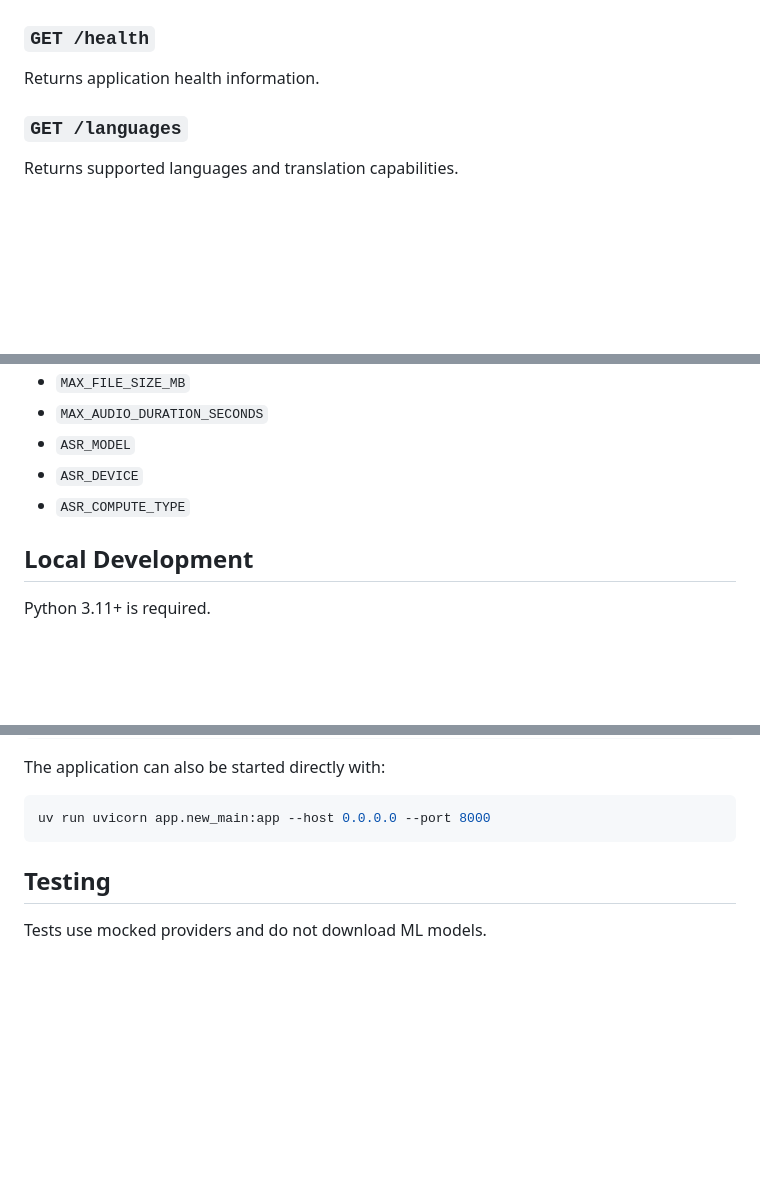
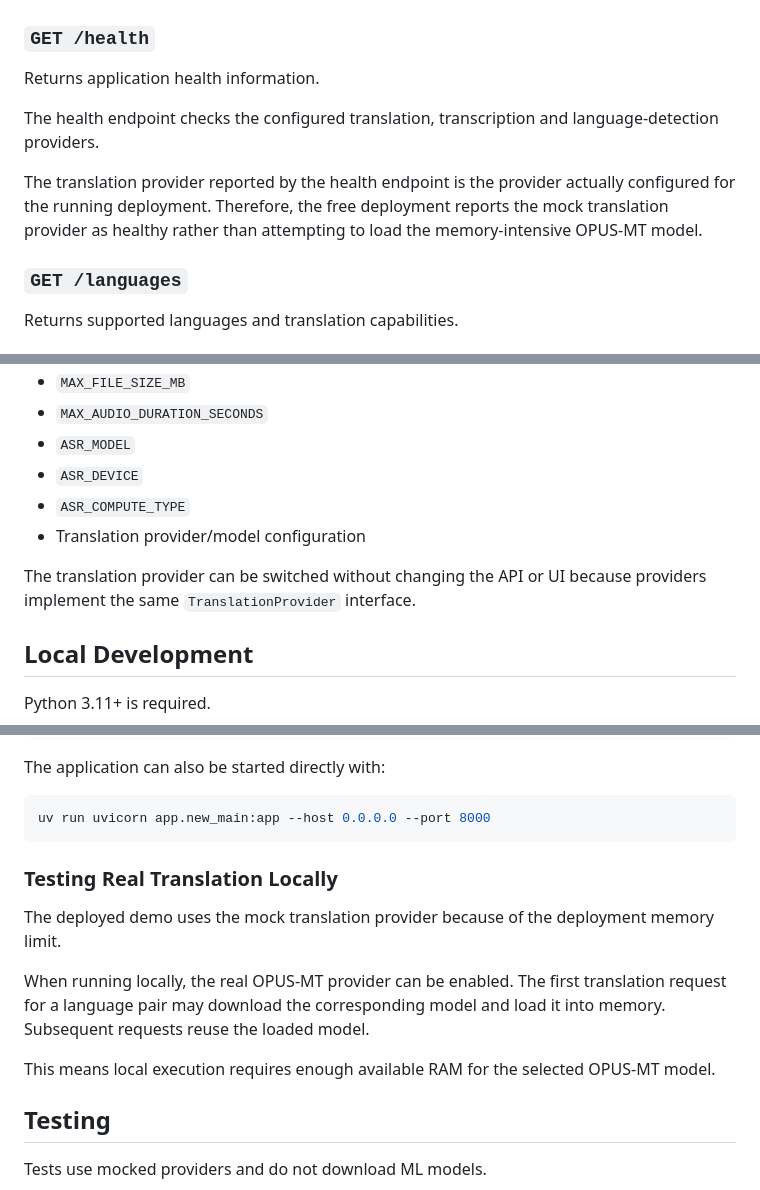
Before and after one commit to NiThIn-S/demo-translation-app, a Markdown page: README.md, 3 parts joined by grey strips. Rendered like a GitHub page; blank space fills up the shorter version.

````diff
--- a/README.md
+++ b/README.md
@@ -138,6 +172,10 @@ The current limiter is intentionally in-process because the take-home is deploye
 ### `GET /health`
 
 Returns application health information.
+
+The health endpoint checks the configured translation, transcription and language-detection providers.
+
+The translation provider reported by the health endpoint is the provider actually configured for the running deployment. Therefore, the free deployment reports the mock translation provider as healthy rather than attempting to load the memory-intensive OPUS-MT model.
 
 ### `GET /languages`
 
@@ -180,6 +220,9 @@ Runtime behaviour is configurable through environment/settings, including:
 * `ASR_MODEL`
 * `ASR_DEVICE`
 * `ASR_COMPUTE_TYPE`
+* Translation provider/model configuration
+
+The translation provider can be switched without changing the API or UI because providers implement the same `TranslationProvider` interface.
 
 ## Local Development
 
@@ -214,6 +257,14 @@ The application can also be started directly with:
 ```bash
 uv run uvicorn app.new_main:app --host 0.0.0.0 --port 8000
 ```
+
+### Testing Real Translation Locally
+
+The deployed demo uses the mock translation provider because of the deployment memory limit.
+
+When running locally, the real OPUS-MT provider can be enabled. The first translation request for a language pair may download the corresponding model and load it into memory. Subsequent requests reuse the loaded model.
+
+This means local execution requires enough available RAM for the selected OPUS-MT model.
 
 ## Testing
 
````
Also changed, not shown: other parts of README.md (+59 -9 lines).
